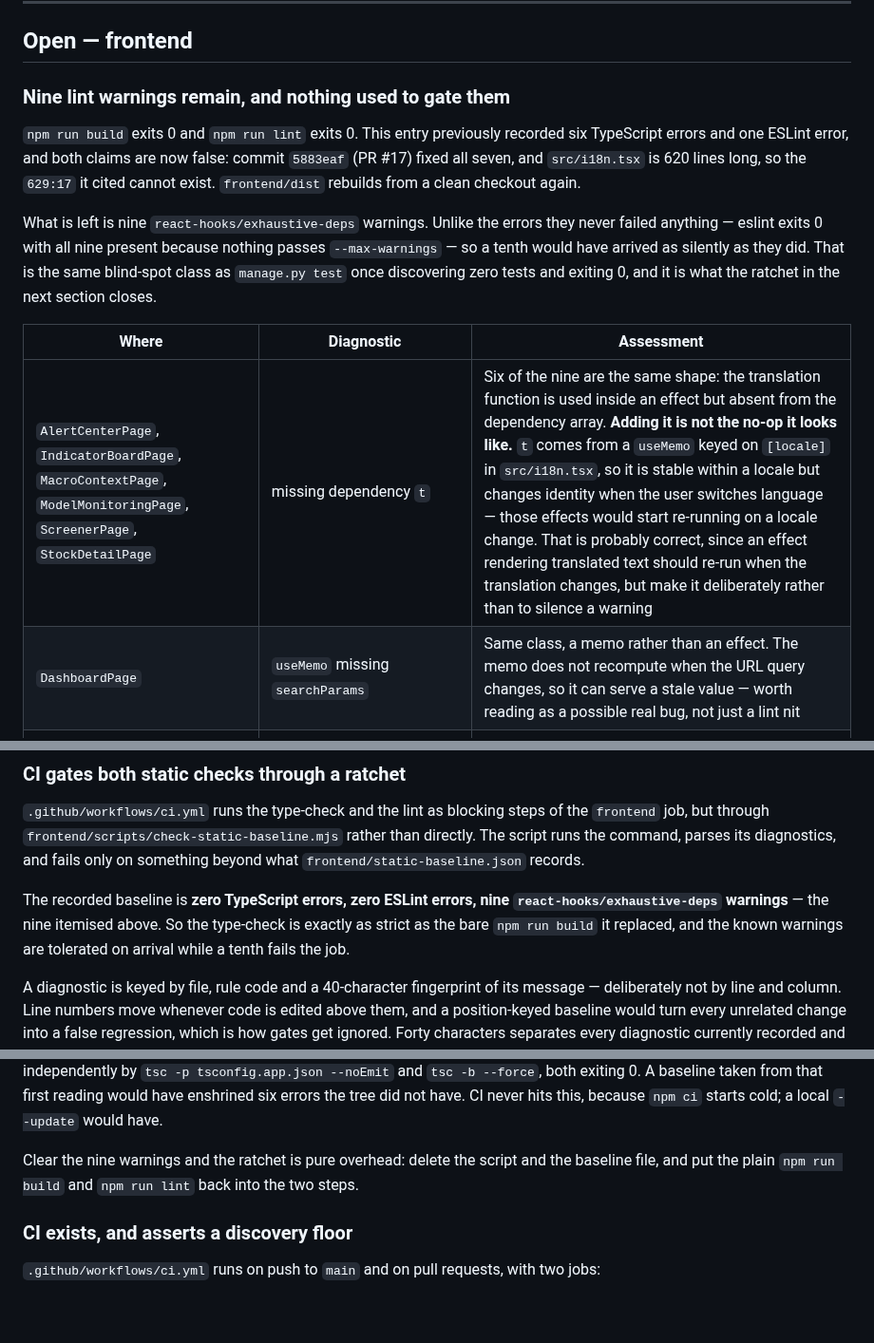
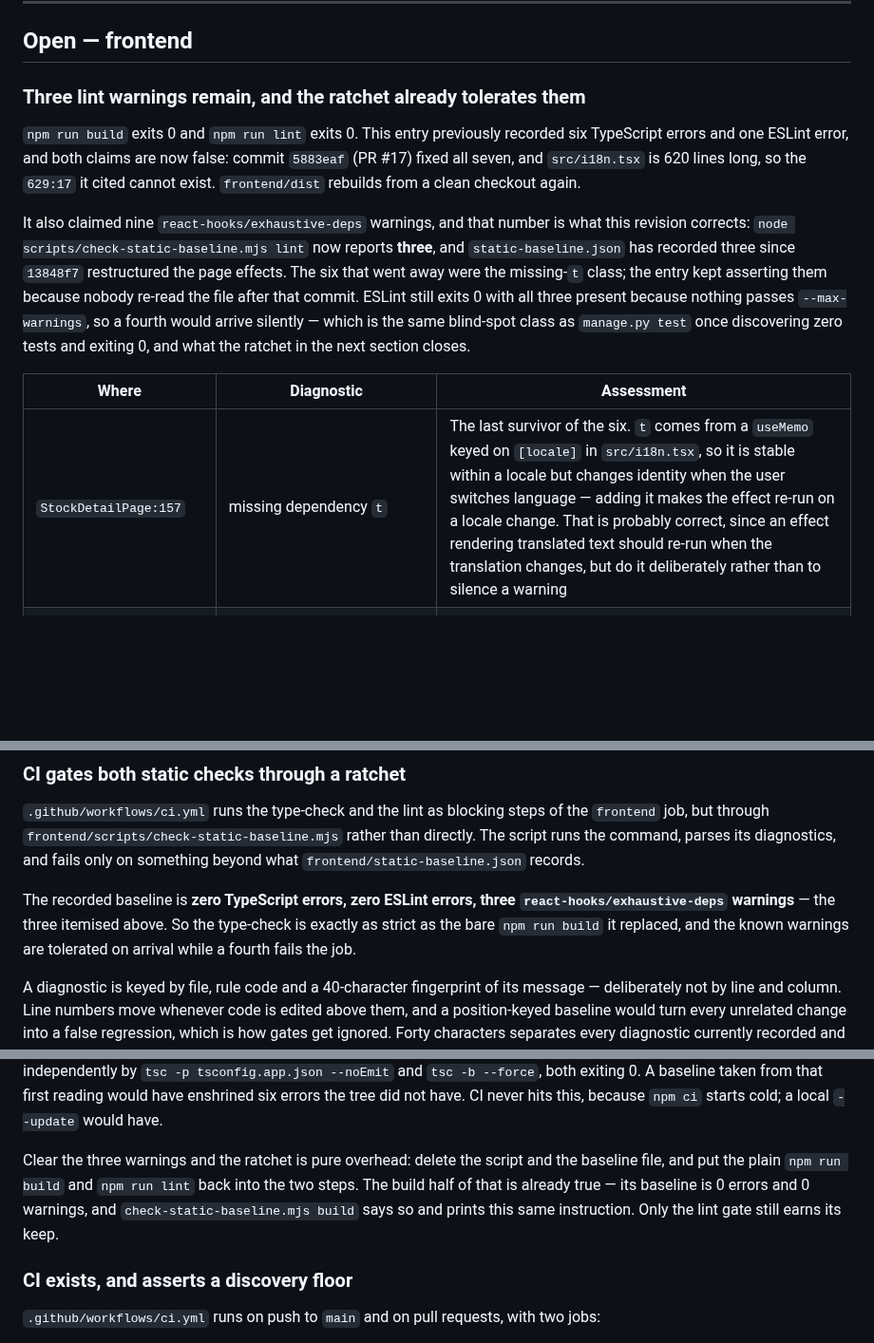
Before and after one commit to sean7084/FinanceAnalysis, a Markdown page: BACKLOG.md, 3 parts joined by grey strips. Shown at 95% size. GitHub-like rendering; blank space fills up the shorter version.

Commit message:
docs: correct the stale lint-warning count in BACKLOG
The "nine react-hooks/exhaustive-deps warnings" entry was written against a
revision that no longer exists: check-static-baseline.mjs lint reports three, and
static-baseline.json has recorded three since 13848f7 restructured the page
effects. Six of the nine were the missing-`t` class, and that number survived
because nobody re-read the baseline after that commit -- the same way the auth
scope list and the test floors outlived the code they described.

Verified rather than inferred: the lint gate prints 3 observed against a 3
baseline, and the two surviving shapes are itemised with their file. The
DashboardPage searchParams memo warning no longer fires, so its row goes.

Unrelated to this correction, the build gate is already at zero diagnostics and
says so itself; only the lint half still earns its keep, which is now what the
ratchet-removal note claims.

```diff
--- a/BACKLOG.md
+++ b/BACKLOG.md
@@ -390,23 +390,25 @@ design. Right now the features look broken rather than unconfigured.
 
 ## Open — frontend
 
-### Nine lint warnings remain, and nothing used to gate them
+### Three lint warnings remain, and the ratchet already tolerates them
 
 `npm run build` exits 0 and `npm run lint` exits 0. This entry previously recorded six
 TypeScript errors and one ESLint error, and both claims are now false: commit `5883eaf`
 (PR #17) fixed all seven, and `src/i18n.tsx` is 620 lines long, so the `629:17` it cited
 cannot exist. `frontend/dist` rebuilds from a clean checkout again.
 
-What is left is nine `react-hooks/exhaustive-deps` warnings. Unlike the errors they never
-failed anything — eslint exits 0 with all nine present because nothing passes
-`--max-warnings` — so a tenth would have arrived as silently as they did. That is the same
-blind-spot class as `manage.py test` once discovering zero tests and exiting 0, and it is
-what the ratchet in the next section closes.
+It also claimed nine `react-hooks/exhaustive-deps` warnings, and that number is what this
+revision corrects: `node scripts/check-static-baseline.mjs lint` now reports **three**,
+and `static-baseline.json` has recorded three since `13848f7` restructured the page
+effects. The six that went away were the missing-`t` class; the entry kept asserting them
+because nobody re-read the file after that commit. ESLint still exits 0 with all three
+present because nothing passes `--max-warnings`, so a fourth would arrive silently —
+which is the same blind-spot class as `manage.py test` once discovering zero tests and
+exiting 0, and what the ratchet in the next section closes.
 
 | Where | Diagnostic | Assessment |
 | --- | --- | --- |
-| `AlertCenterPage`, `IndicatorBoardPage`, `MacroContextPage`, `ModelMonitoringPage`, `ScreenerPage`, `StockDetailPage` | missing dependency `t` | Six of the nine are the same shape: the translation function is used inside an effect but absent from the dependency array. **Adding it is not the no-op it looks like.** `t` comes from a `useMemo` keyed on `[locale]` in `src/i18n.tsx`, so it is stable within a locale but changes identity when the user switches language — those effects would start re-running on a locale change. That is probably correct, since an effect rendering translated text should re-run when the translation changes, but make it deliberately rather than to silence a warning |
-| `DashboardPage` | `useMemo` missing `searchParams` | Same class, a memo rather than an effect. The memo does not recompute when the URL query changes, so it can serve a stale value — worth reading as a possible real bug, not just a lint nit |
+| `StockDetailPage:157` | missing dependency `t` | The last survivor of the six. `t` comes from a `useMemo` keyed on `[locale]` in `src/i18n.tsx`, so it is stable within a locale but changes identity when the user switches language — adding it makes the effect re-run on a locale change. That is probably correct, since an effect rendering translated text should re-run when the translation changes, but do it deliberately rather than to silence a warning |
 | `BacktestWorkbenchPage` (2) | missing `loadRuns`; conditional `extraComparisonOptions` | Neither is the `t` shape. One needs the callback in the array or wrapped in `useCallback`; the other needs its initialisation wrapped in `useMemo` so the effect's dependencies stop changing on every render |
 
 The six fixed errors are worth keeping as a near-miss rather than as work outstanding. One
@@ -425,10 +427,10 @@ two. Check for that before "fixing" a type error.
 directly. The script runs the command, parses its diagnostics, and fails only on something
 beyond what `frontend/static-baseline.json` records.
 
-The recorded baseline is **zero TypeScript errors, zero ESLint errors, nine
-`react-hooks/exhaustive-deps` warnings** — the nine itemised above. So the type-check is
+The recorded baseline is **zero TypeScript errors, zero ESLint errors, three
+`react-hooks/exhaustive-deps` warnings** — the three itemised above. So the type-check is
 exactly as strict as the bare `npm run build` it replaced, and the known warnings are
-tolerated on arrival while a tenth fails the job.
+tolerated on arrival while a fourth fails the job.
 
 A diagnostic is keyed by file, rule code and a 40-character fingerprint of its message —
 deliberately not by line and column. Line numbers move whenever code is edited above them,
@@ -459,9 +461,11 @@ the build-info files were removed — confirmed independently by
 from that first reading would have enshrined six errors the tree did not have. CI never
 hits this, because `npm ci` starts cold; a local `--update` would have.
 
-Clear the nine warnings and the ratchet is pure overhead: delete the script and the
+Clear the three warnings and the ratchet is pure overhead: delete the script and the
 baseline file, and put the plain `npm run build` and `npm run lint` back into the two
-steps.
+steps. The build half of that is already true — its baseline is 0 errors and 0 warnings,
+and `check-static-baseline.mjs build` says so and prints this same instruction. Only the
+lint gate still earns its keep.
 
 ### CI exists, and asserts a discovery floor
 
```
